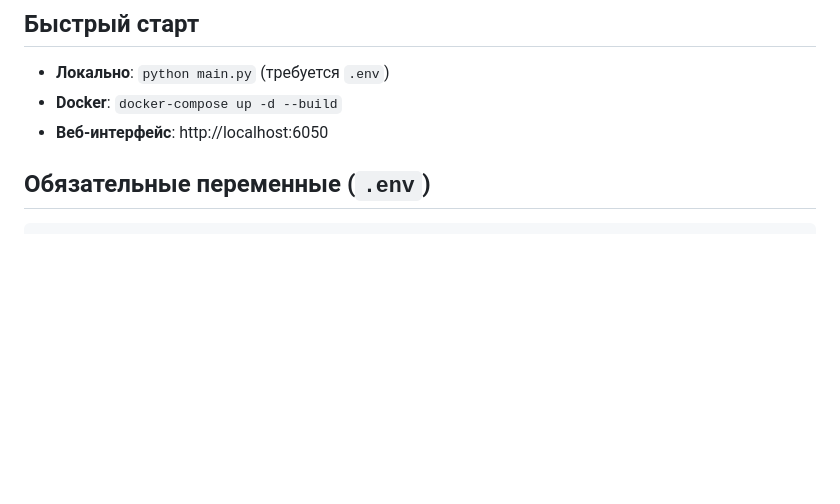
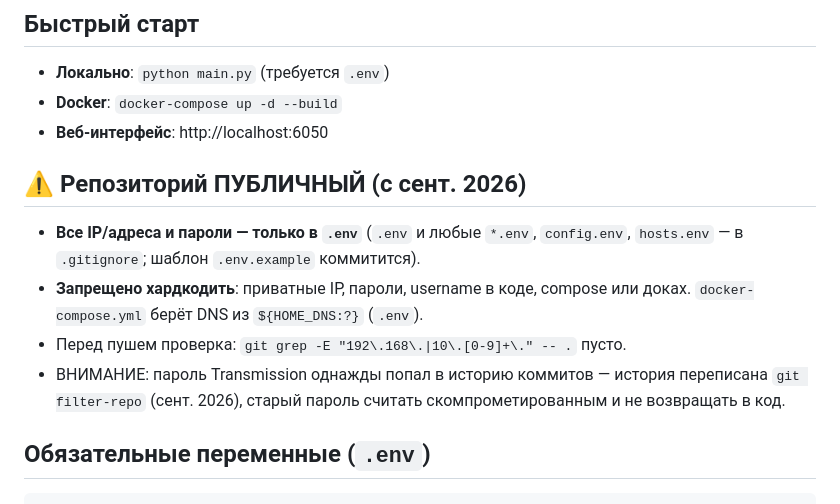
Before and after one commit to zavaruev/torrent_updater, a Markdown page: AGENTS.md, the part around the change. GitHub-like rendering; blank space fills up the shorter version.

Commit message:
docs(agents): public-repo rules — no hardcoded IPs/passwords, .env only

````diff
--- a/AGENTS.md
+++ b/AGENTS.md
@@ -4,6 +4,16 @@
 - **Локально**: `python main.py` (требуется `.env`)
 - **Docker**: `docker-compose up -d --build`
 - **Веб-интерфейс**: http://localhost:6050
+
+## ⚠️ Репозиторий ПУБЛИЧНЫЙ (с сент. 2026)
+- **Все IP/адреса и пароли — только в `.env`** (`.env` и любые `*.env`,
+  `config.env`, `hosts.env` — в `.gitignore`; шаблон `.env.example` коммитится).
+- **Запрещено хардкодить**: приватные IP, пароли, username в коде, compose
+  или доках. `docker-compose.yml` берёт DNS из `${HOME_DNS:?}` (`.env`).
+- Перед пушем проверка: `git grep -E "192\.168\.|10\.[0-9]+\." -- .` пусто.
+- ВНИМАНИЕ: пароль Transmission однажды попал в историю коммитов — история
+  переписана `git filter-repo` (сент. 2026), старый пароль считать
+  скомпрометированным и не возвращать в код.
 
 ## Обязательные переменные (`.env`)
 ```
````
